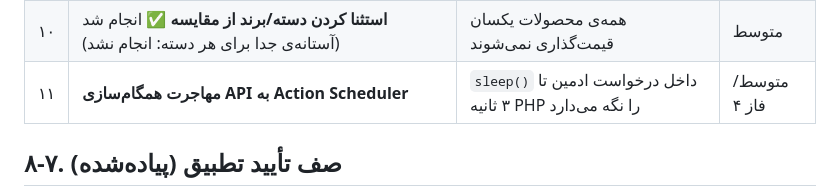
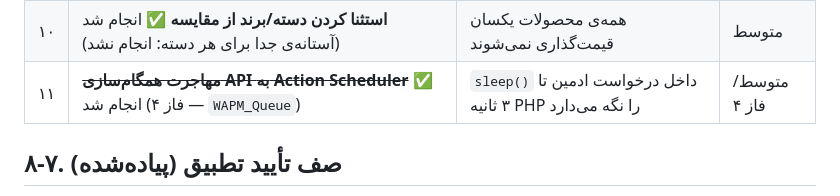
Before and after one commit to hassann98-cmd/price-manager, a Markdown page: docs/CODE-REVIEW-fa.md, the part around the change. Rendered like a GitHub page.

Commit message:
docs: علامت‌گذاری مهاجرت Action Scheduler به‌عنوان انجام‌شده (۸-۶ #۱۱)
WAPM_Queue در فاز ۴ اضافه شد (Action Scheduler + fallback خودکار به WP-Cron)،
ولی در جدول پیشنهادها هنوز به‌عنوان کار باز مانده بود.

Co-authored-by: arena-agent <297053741+arena-agent@users.noreply.github.com>

```diff
--- a/docs/CODE-REVIEW-fa.md
+++ b/docs/CODE-REVIEW-fa.md
@@ -714,7 +714,7 @@ function esc(s) { return $('<span>').text(s == null ? '' : String(s)).html(); }
 | ۸ | ~~**«چند رقیب زیر قیمت ما»** از `META_SELLERS_LIST`~~ ✅ انجام شد | داده‌ی ذخیره‌شده استفاده نمی‌شود؛ برای تصمیم‌گیری مفید است | کم |
 | ۹ | ~~**آزمون ساختار ترب (probe) قبل از اجرای کامل**~~ ✅ انجام شد | الان «ساختار عوض شده» فقط بعد از یک اجرای بی‌نتیجه فهمیده می‌شود | کم |
 | ۱۰ | **استثنا کردن دسته/برند از مقایسه** ✅ انجام شد (آستانه‌ی جدا برای هر دسته: انجام نشد) | همه‌ی محصولات یکسان قیمت‌گذاری نمی‌شوند | متوسط |
-| ۱۱ | **مهاجرت همگام‌سازی API به Action Scheduler** | `sleep()` داخل درخواست ادمین تا ۳ ثانیه PHP را نگه می‌دارد | متوسط/فاز ۴ |
+| ۱۱ | ~~**مهاجرت همگام‌سازی API به Action Scheduler**~~ ✅ انجام شد (فاز ۴ — `WAPM_Queue`) | `sleep()` داخل درخواست ادمین تا ۳ ثانیه PHP را نگه می‌دارد | متوسط/فاز ۴ |
 
 ## ۸-۷. صف تأیید تطبیق (پیاده‌شده)
 
```
